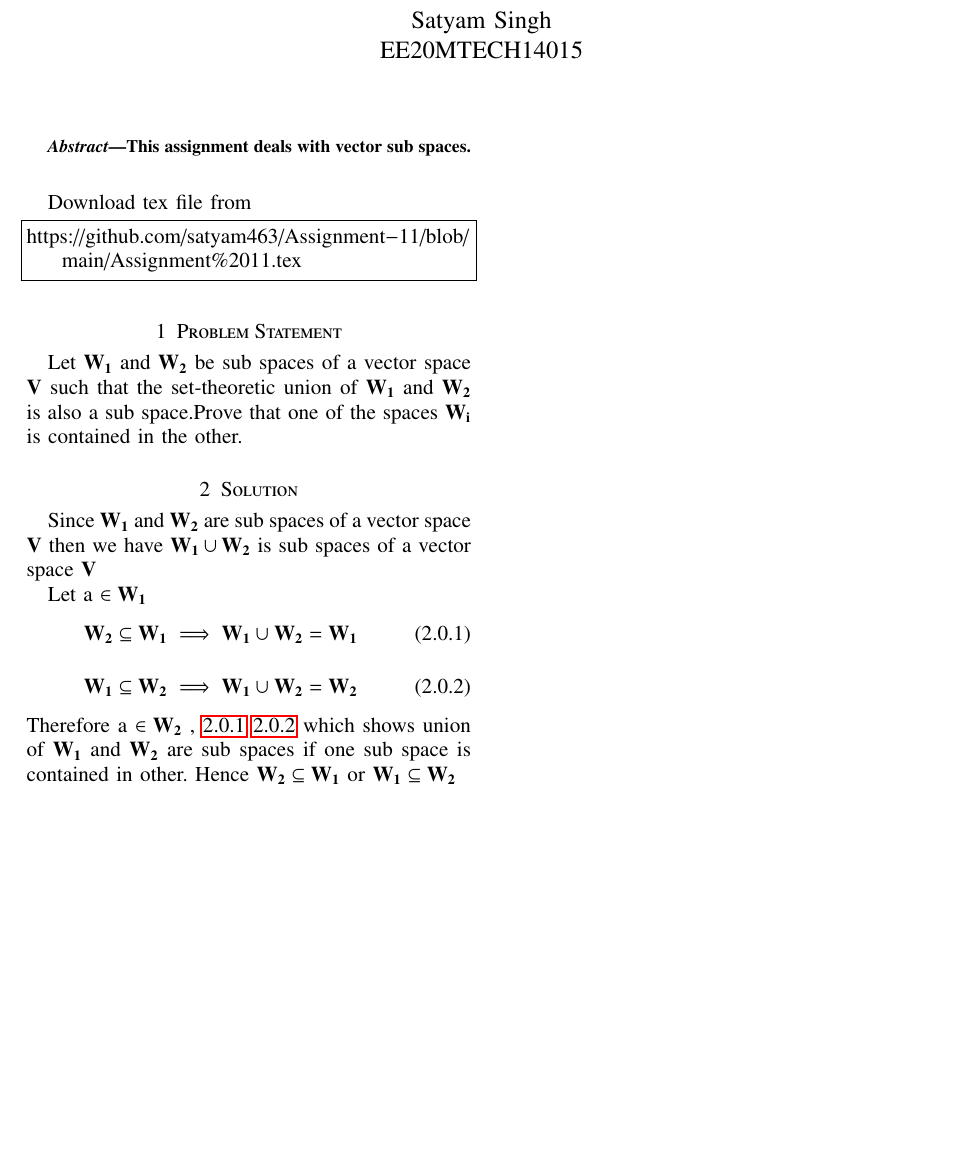
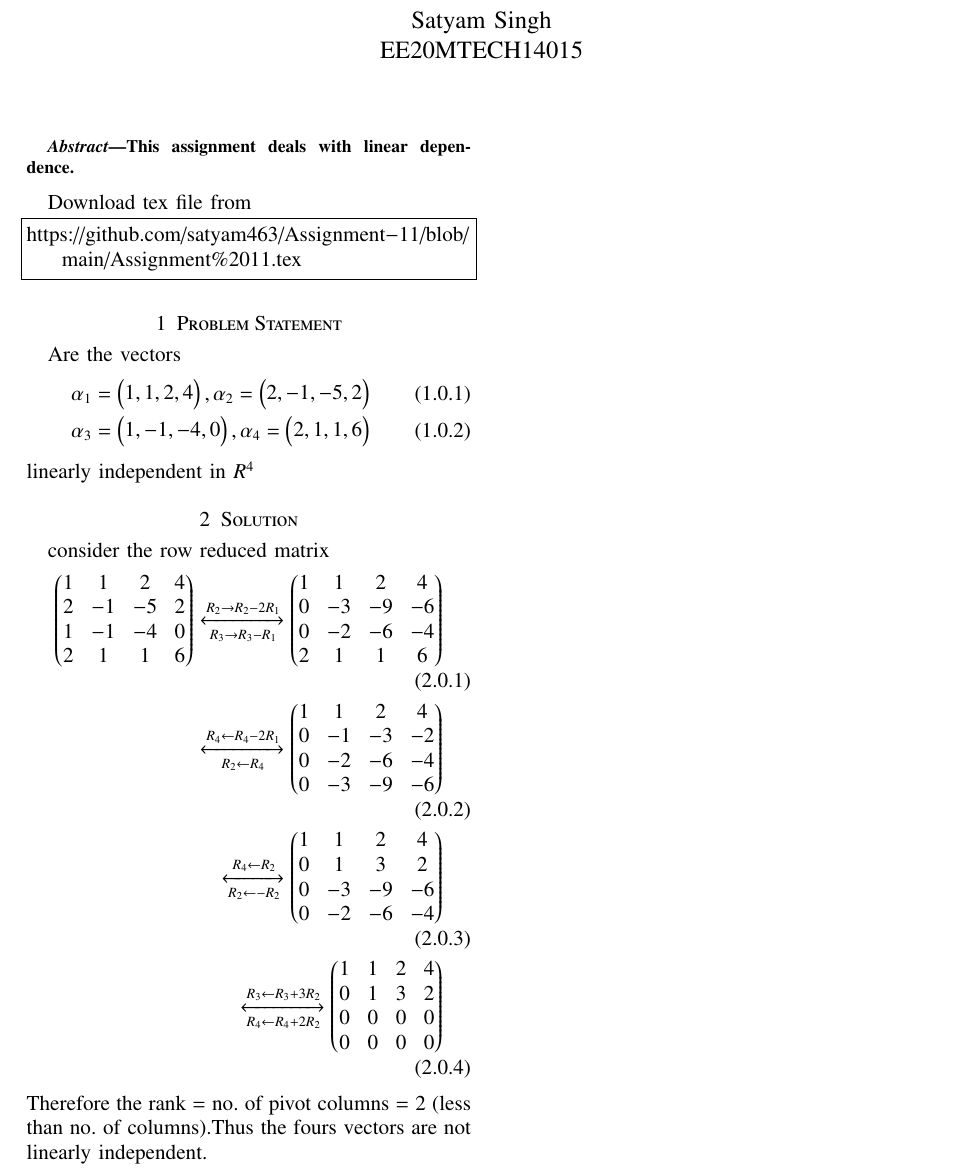
Before and after one commit to satyam463/Assignment-11, a LaTeX problem sheet (Assignment 11.tex): part of the page, cut so that both start at the same text, the shorter picture padded with empty space. Compiled offline with pdfLaTeX.

Commit message:
Update Assignment 11.tex

```diff
--- a/Assignment 11.tex
+++ b/Assignment 11.tex
@@ -152,23 +152,28 @@ columns=fullflexible
 \renewcommand{\thefigure}{\theenumi}
 \renewcommand{\thetable}{\theenumi}
 \begin{abstract}
-This assignment deals with vector sub spaces.
+This assignment deals with linear dependence.
 \end{abstract}
 Download  tex file from
 \begin{lstlisting}
 https://github.com/satyam463/Assignment-11/blob/main/Assignment%2011.tex
 \end{lstlisting}
 \section{Problem Statement}
-Let $\vec{W_1}$  and $\vec{W_2}$ be sub spaces of a vector space $\vec{V}$ such that the set-theoretic union of $\vec{W_1}$ and $\vec{W_2}$ is also a sub space.Prove that one of the spaces $\vec{W_i}$ is contained in the other.
+Are the vectors
+\begin{align}
+\alpha{_1}=\myvec{1,1,2,4} , \alpha{_2}=\myvec{2,-1,-5,2} \\
+\alpha{_3}=\myvec{1,-1,-4,0} , \alpha{_4}=\myvec{2,1,1,6}
+\end{align}
+linearly independent in $R^{4}$
 \section{Solution}
-Since $\vec{W_1}$  and $\vec{W_2}$ are sub spaces of a vector space $\vec{V}$ then we have $\vec{W_1}\cup\vec{W_2}$ is sub spaces of a vector space $\vec{V}$
+consider the row reduced matrix
+\begin{align}
+    \myvec{1&1&2&4\\2&-1&-5&2\\1&-1&-4&0\\2&1&1&6}
+    \xleftrightarrow[R_3\rightarrow R_3-R_1]{R_2\rightarrow R_2-2R_1}\myvec{1&1&2&4\\0&-3&-9&-6\\0&-2&-6&-4\\2&1&1&6}\\
+     \xleftrightarrow[R_2\leftarrow R_4]{R_4\leftarrow R_4-2R_1}\myvec{1&1&2&4\\0&-1&-3&-2\\0&-2&-6&-4\\0&-3&-9&-6}\\
+     \xleftrightarrow[R_2\leftarrow -R_2]{R_4\leftarrow R_2}\myvec{1&1&2&4\\0&1&3&2\\0&-3&-9&-6\\0&-2&-6&-4}\\
+     \xleftrightarrow[R_4\leftarrow R_4+2R_2]{R_3\leftarrow R_3+3R_2}\myvec{1&1&2&4\\0&1&3&2\\0&0&0&0\\0&0&0&0}
+\end{align}
+Therefore the rank = no. of pivot columns = 2 (less than no. of columns).Thus the fours vectors are not linearly independent.
 
-Let a $\in \vec{W_1}$
- \begin{align}
- \vec{W_2}\subseteq\vec{W_1}\implies\vec{W_1}\cup\vec{W_2}=\vec{W_1}\label{1}
- \end{align}
- \begin{align}
- \vec{W_1}\subseteq\vec{W_2}\implies\vec{W_1}\cup\vec{W_2}=\vec{W_2}\label{2}
- \end{align}
- Therefore a $\in \vec{W_2}$ , \refeq{1} \refeq{2} which shows union of $\vec{W_1}$  and $\vec{W_2}$ are sub spaces if one sub space is contained in other. Hence $\vec{W_2}\subseteq\vec{W_1}$ or $\vec{W_1}\subseteq\vec{W_2}$
 \end{document}
```
